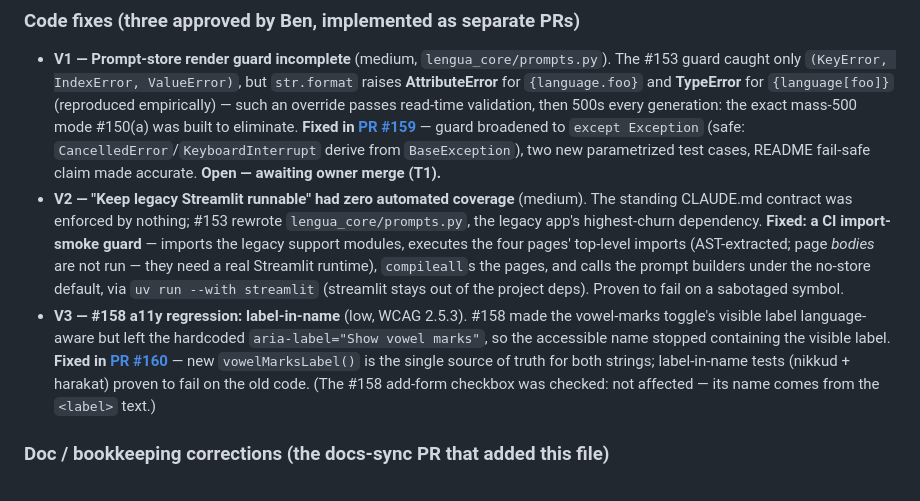
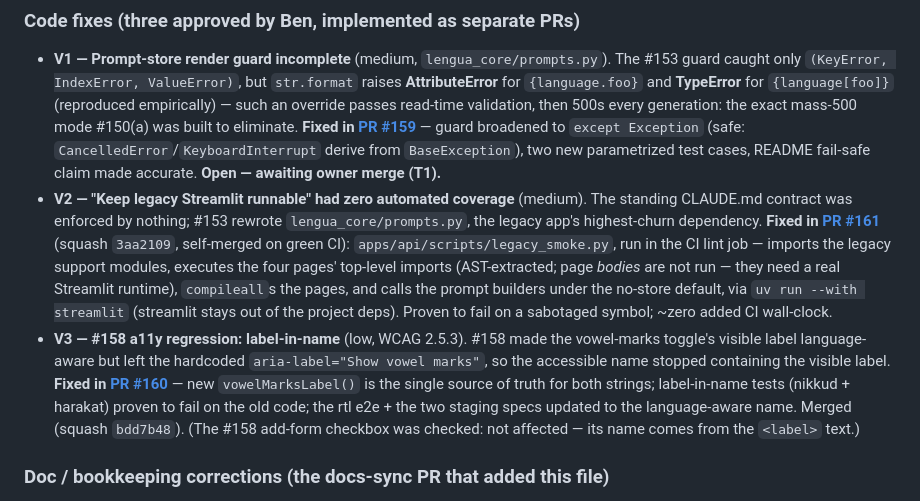
Before and after one commit to lior-kotlar/lengua, a Markdown page: planning/verification-2026-07-12.md, the part around the change. GitHub-like rendering.

Commit message:
docs(verification): record the shipped V2/V3 PR refs (#161 squash 3aa2109, #160 squash bdd7b48)
Co-Authored-By: Claude Fable 5 <noreply@anthropic.com>

```diff
--- a/planning/verification-2026-07-12.md
+++ b/planning/verification-2026-07-12.md
@@ -66,17 +66,20 @@ Both have benign failure modes (a duplicate row that resolves deterministically
   merge (T1).**
 - **V2 — "Keep legacy Streamlit runnable" had zero automated coverage** (medium). The standing
   CLAUDE.md contract was enforced by nothing; #153 rewrote `lengua_core/prompts.py`, the legacy
-  app's highest-churn dependency. **Fixed: a CI import-smoke guard** — imports the legacy support
-  modules, executes the four pages' top-level imports (AST-extracted; page *bodies* are not run —
-  they need a real Streamlit runtime), `compileall`s the pages, and calls the prompt builders
-  under the no-store default, via `uv run --with streamlit` (streamlit stays out of the project
-  deps). Proven to fail on a sabotaged symbol.
+  app's highest-churn dependency. **Fixed in
+  [PR #161](https://github.com/lior-kotlar/lengua/pull/161)** (squash `3aa2109`, self-merged on
+  green CI): `apps/api/scripts/legacy_smoke.py`, run in the CI lint job — imports the legacy
+  support modules, executes the four pages' top-level imports (AST-extracted; page *bodies* are
+  not run — they need a real Streamlit runtime), `compileall`s the pages, and calls the prompt
+  builders under the no-store default, via `uv run --with streamlit` (streamlit stays out of the
+  project deps). Proven to fail on a sabotaged symbol; ~zero added CI wall-clock.
 - **V3 — #158 a11y regression: label-in-name** (low, WCAG 2.5.3). #158 made the vowel-marks
   toggle's visible label language-aware but left the hardcoded `aria-label="Show vowel marks"`,
   so the accessible name stopped containing the visible label. **Fixed in
   [PR #160](https://github.com/lior-kotlar/lengua/pull/160)** — new `vowelMarksLabel()` is the
   single source of truth for both strings; label-in-name tests (nikkud + harakat) proven to fail
-  on the old code. (The #158 add-form checkbox was checked: not affected — its name comes from
+  on the old code; the rtl e2e + the two staging specs updated to the language-aware name. Merged
+  (squash `bdd7b48`). (The #158 add-form checkbox was checked: not affected — its name comes from
   the `<label>` text.)
 
 ### Doc / bookkeeping corrections (the docs-sync PR that added this file)
```
Also changed, not shown: planning/outstanding-work.md (+6 -4 lines).
